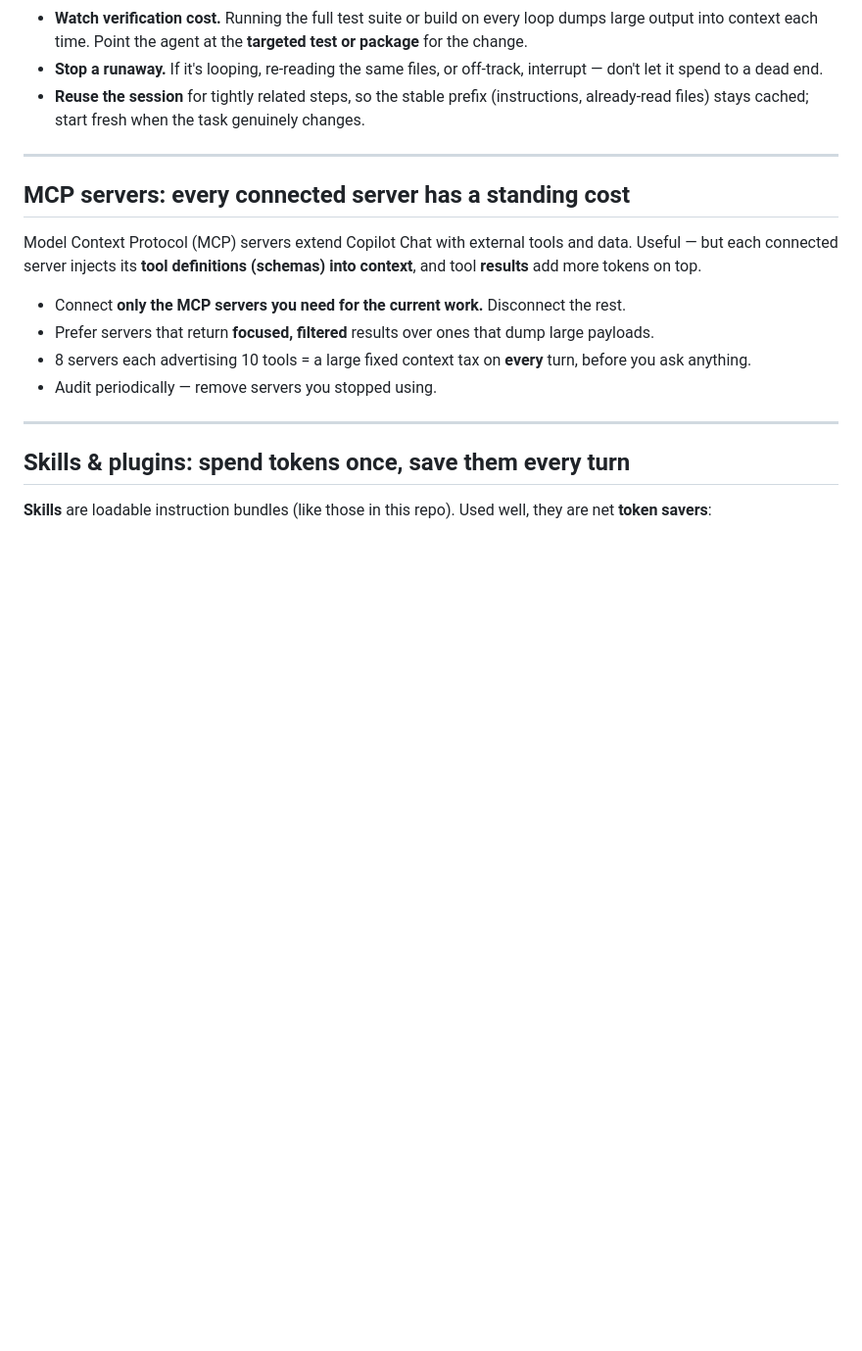
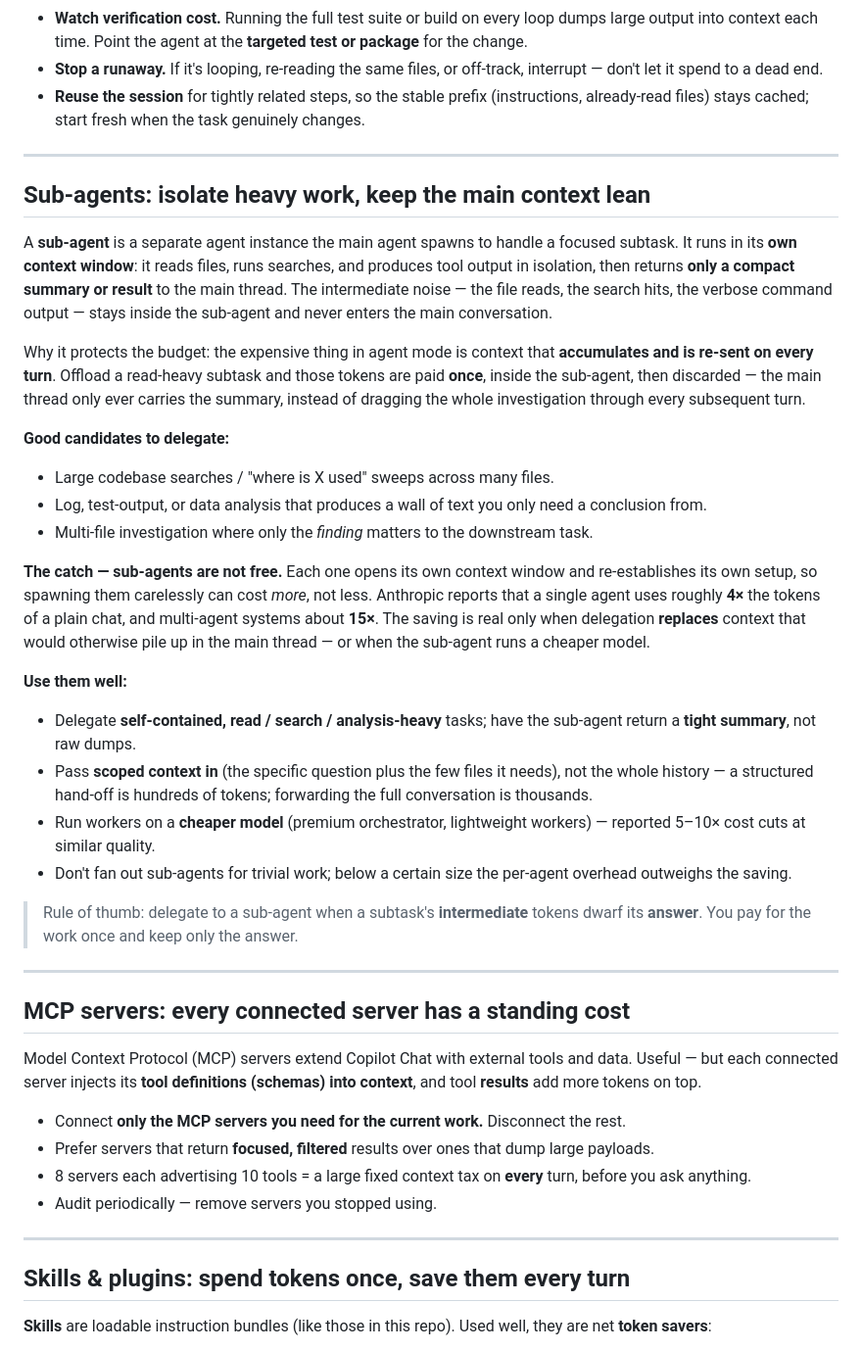
Before and after one commit to AbsaOSS/agentic-toolkit, a Markdown page: docs/responsible-agent-use.md, the part around one of its changes. Shown at 98% size. Drawn GitHub-style; blank space fills up the shorter version.

Commit message:
docs: add sub-agents section for context isolation
Address PR review feedback: cover sub-agents as a way to protect the
main context. A sub-agent runs in its own context window and returns
only a summary, so heavy read/search/analysis tokens are paid once and
discarded instead of accumulating in the main thread. Includes the
honest caveat that multi-agent use costs more tokens overall (Anthropic
reports ~4x single-agent, ~15x multi-agent vs chat), so delegation pays
off only when it replaces context that would otherwise pile up or when
workers run a cheaper model. Adds checklist item, TL;DR clause, sources.

```diff
--- a/docs/responsible-agent-use.md
+++ b/docs/responsible-agent-use.md
@@ -176,6 +176,45 @@ turns per request. It's also where budget evaporates, because every turn re-send
 
 ---
 
+## Sub-agents: isolate heavy work, keep the main context lean
+
+A **sub-agent** is a separate agent instance the main agent spawns to handle a focused subtask. It runs in its
+**own context window**: it reads files, runs searches, and produces tool output in isolation, then returns
+**only a compact summary or result** to the main thread. The intermediate noise — the file reads, the search
+hits, the verbose command output — stays inside the sub-agent and never enters the main conversation.
+
+Why it protects the budget: the expensive thing in agent mode is context that **accumulates and is re-sent on
+every turn**. Offload a read-heavy subtask and those tokens are paid **once**, inside the sub-agent, then
+discarded — the main thread only ever carries the summary, instead of dragging the whole investigation through
+every subsequent turn.
+
+**Good candidates to delegate:**
+
+- Large codebase searches / "where is X used" sweeps across many files.
+- Log, test-output, or data analysis that produces a wall of text you only need a conclusion from.
+- Multi-file investigation where only the *finding* matters to the downstream task.
+
+**The catch — sub-agents are not free.** Each one opens its own context window and re-establishes its own setup,
+so spawning them carelessly can cost *more*, not less. Anthropic reports that a single agent uses roughly **4×**
+the tokens of a plain chat, and multi-agent systems about **15×**. The saving is real only when delegation
+**replaces** context that would otherwise pile up in the main thread — or when the sub-agent runs a cheaper
+model.
+
+**Use them well:**
+
+- Delegate **self-contained, read / search / analysis-heavy** tasks; have the sub-agent return a **tight
+  summary**, not raw dumps.
+- Pass **scoped context in** (the specific question plus the few files it needs), not the whole history — a
+  structured hand-off is hundreds of tokens; forwarding the full conversation is thousands.
+- Run workers on a **cheaper model** (premium orchestrator, lightweight workers) — reported 5–10× cost cuts at
+  similar quality.
+- Don't fan out sub-agents for trivial work; below a certain size the per-agent overhead outweighs the saving.
+
+> Rule of thumb: delegate to a sub-agent when a subtask's **intermediate** tokens dwarf its **answer**. You pay
+> for the work once and keep only the answer.
+
+---
+
 ## MCP servers: every connected server has a standing cost
 
 Model Context Protocol (MCP) servers extend Copilot Chat with external tools and data. Useful — but each
```
Also changed, not shown: other parts of docs/responsible-agent-use.md (+6 -1 lines).
